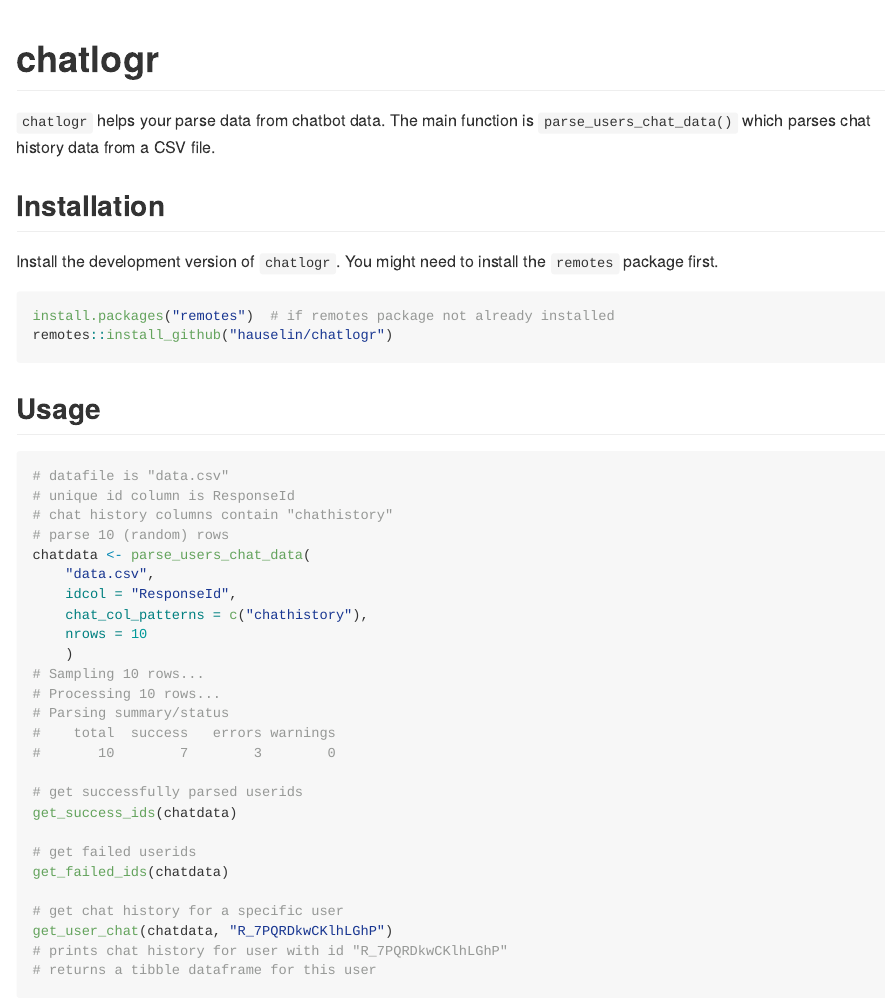
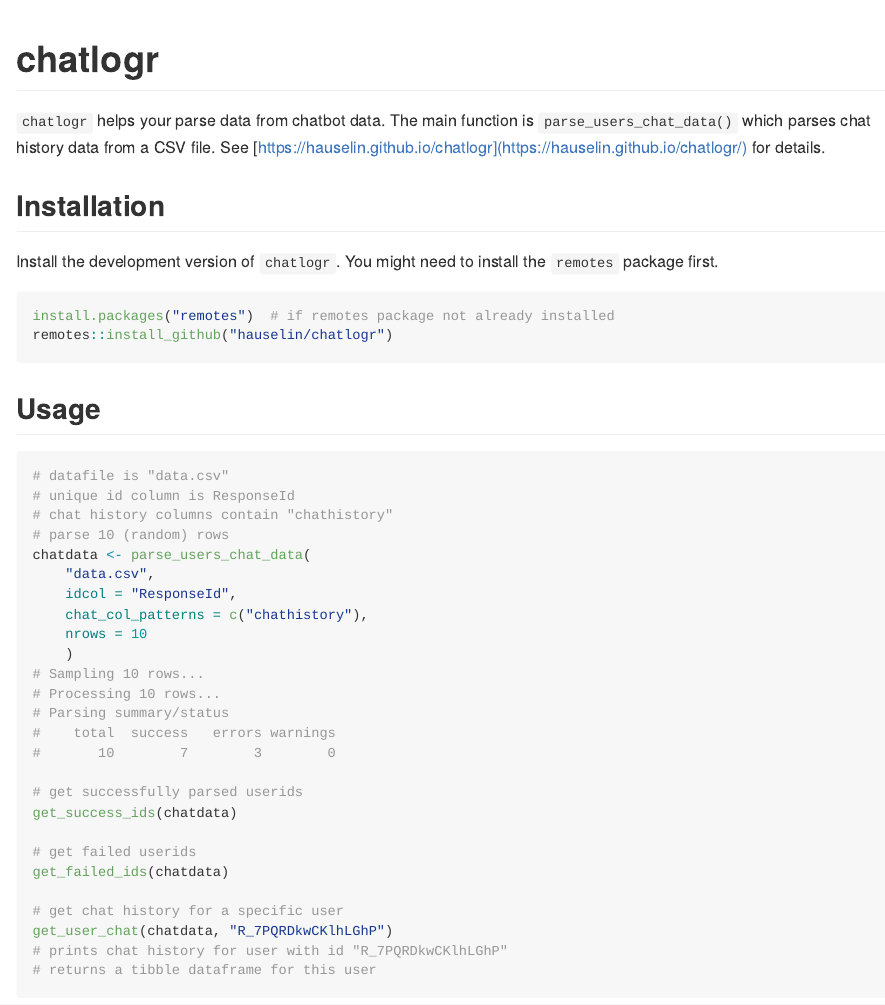
Before and after one commit to hauselin/chatlogr, an R Markdown document (README.Rmd): the page in a window 1100 px wide, from its top. The pictures show the output file README.md that the author committed with the source, drawn offline in the style of GitHub; badge pictures from the web are left out.

Commit message:
Update readme

```diff
--- a/README.Rmd
+++ b/README.Rmd
@@ -19,7 +19,7 @@ knitr::opts_chunk$set(
 [![R-CMD-check](https://github.com/hauselin/chatlogr/actions/workflows/R-CMD-check.yaml/badge.svg)](https://github.com/hauselin/chatlogr/actions/workflows/R-CMD-check.yaml)
 <!-- badges: end -->
 
-`chatlogr` helps your parse data from chatbot data. The main function is `parse_users_chat_data()` which parses chat history data from a CSV file.
+`chatlogr` helps your parse data from chatbot data. The main function is `parse_users_chat_data()` which parses chat history data from a CSV file. See [https://hauselin.github.io/chatlogr](https://hauselin.github.io/chatlogr/) for details.
 
 ## Installation
 
```
Also changed, not shown: README.md.
